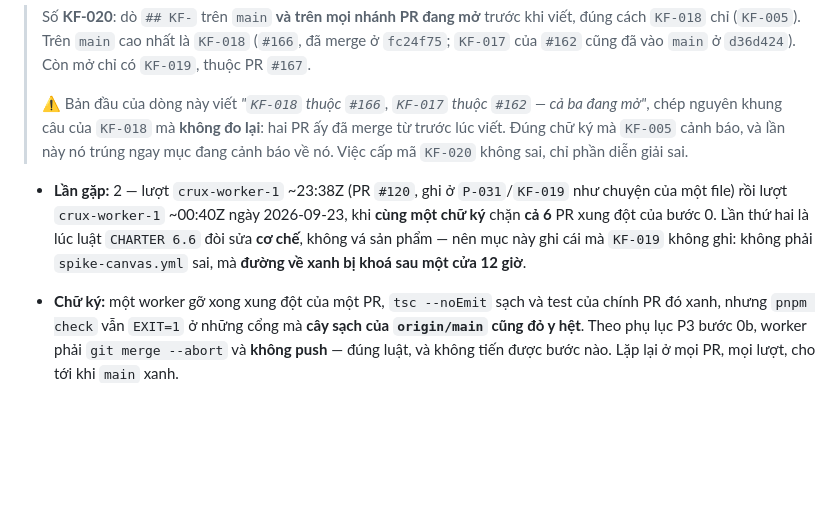
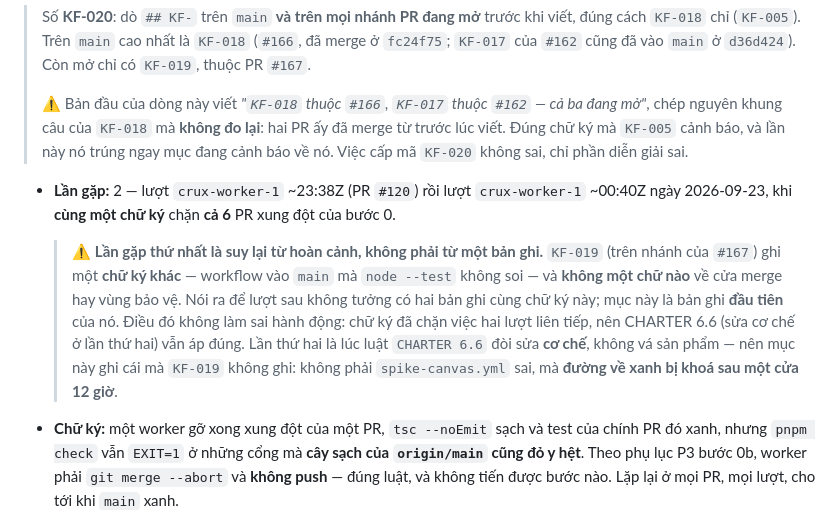
Before and after one commit to HungQuach301/crux-studio, a Markdown page: ops/known-failures.md, the part around the change. Rendered like a GitHub page; blank space fills up the shorter version.

Commit message:
[platform] P-032 — KF-020: nói rõ "lần gặp thứ nhất" là suy lại, không có bản ghi
Vòng soát chỉ ra: KF-019 ghi một chữ ký KHÁC (workflow lọt vào main
mà node --test không soi) và không nhắc gì tới cửa merge hay vùng
bảo vệ. Nên lần gặp thứ nhất của chữ ký KF-020 là suy lại từ hoàn
cảnh lượt ~23:38Z, không phải đọc từ một bản ghi có sẵn.

Không đổi hành động — chữ ký đã chặn việc hai lượt liên tiếp nên
CHARTER 6.6 vẫn áp đúng — nhưng lượt sau cần biết đây là bản ghi
đầu tiên, không phải bản thứ hai.

Co-Authored-By: Claude <noreply@anthropic.com>
Claude-Session: https://claude.ai/code/session_01VGw6nk16vVCMUQS77Ppsje

```diff
--- a/ops/known-failures.md
+++ b/ops/known-failures.md
@@ -12,7 +12,9 @@ Mỗi mục ghi: chữ ký lỗi, đã gặp mấy lần, nguyên nhân gốc, c
 >
 > ⚠️ Bản đầu của dòng này viết *"`KF-018` thuộc `#166`, `KF-017` thuộc `#162` — cả ba đang mở"*, chép nguyên khung câu của `KF-018` mà **không đo lại**: hai PR ấy đã merge từ trước lúc viết. Đúng chữ ký mà `KF-005` cảnh báo, và lần này nó trúng ngay mục đang cảnh báo về nó. Việc cấp mã `KF-020` không sai, chỉ phần diễn giải sai.
 
-- **Lần gặp:** 2 — lượt `crux-worker-1` ~23:38Z (PR `#120`, ghi ở `P-031`/`KF-019` như chuyện của một file) rồi lượt `crux-worker-1` ~00:40Z ngày 2026-09-23, khi **cùng một chữ ký** chặn **cả 6** PR xung đột của bước 0. Lần thứ hai là lúc luật `CHARTER 6.6` đòi sửa **cơ chế**, không vá sản phẩm — nên mục này ghi cái mà `KF-019` không ghi: không phải `spike-canvas.yml` sai, mà **đường về xanh bị khoá sau một cửa 12 giờ**.
+- **Lần gặp:** 2 — lượt `crux-worker-1` ~23:38Z (PR `#120`) rồi lượt `crux-worker-1` ~00:40Z ngày 2026-09-23, khi **cùng một chữ ký** chặn **cả 6** PR xung đột của bước 0.
+
+  > ⚠️ **Lần gặp thứ nhất là suy lại từ hoàn cảnh, không phải từ một bản ghi.** `KF-019` (trên nhánh của `#167`) ghi một **chữ ký khác** — workflow vào `main` mà `node --test` không soi — và **không một chữ nào** về cửa merge hay vùng bảo vệ. Nói ra để lượt sau không tưởng có hai bản ghi cùng chữ ký này; mục này là bản ghi **đầu tiên** của nó. Điều đó không làm sai hành động: chữ ký đã chặn việc hai lượt liên tiếp, nên CHARTER 6.6 (sửa cơ chế ở lần thứ hai) vẫn áp đúng. Lần thứ hai là lúc luật `CHARTER 6.6` đòi sửa **cơ chế**, không vá sản phẩm — nên mục này ghi cái mà `KF-019` không ghi: không phải `spike-canvas.yml` sai, mà **đường về xanh bị khoá sau một cửa 12 giờ**.
 - **Chữ ký:** một worker gỡ xong xung đột của một PR, `tsc --noEmit` sạch và test của chính PR đó xanh, nhưng `pnpm check` vẫn `EXIT=1` ở những cổng mà **cây sạch của `origin/main` cũng đỏ y hệt**. Theo phụ lục P3 bước 0b, worker phải `git merge --abort` và **không push** — đúng luật, và không tiến được bước nào. Lặp lại ở mọi PR, mọi lượt, cho tới khi `main` xanh.
 - **Đo, không suy (2026-09-23 ~00:40Z, `origin/main = ecd0085`):**
 
```
